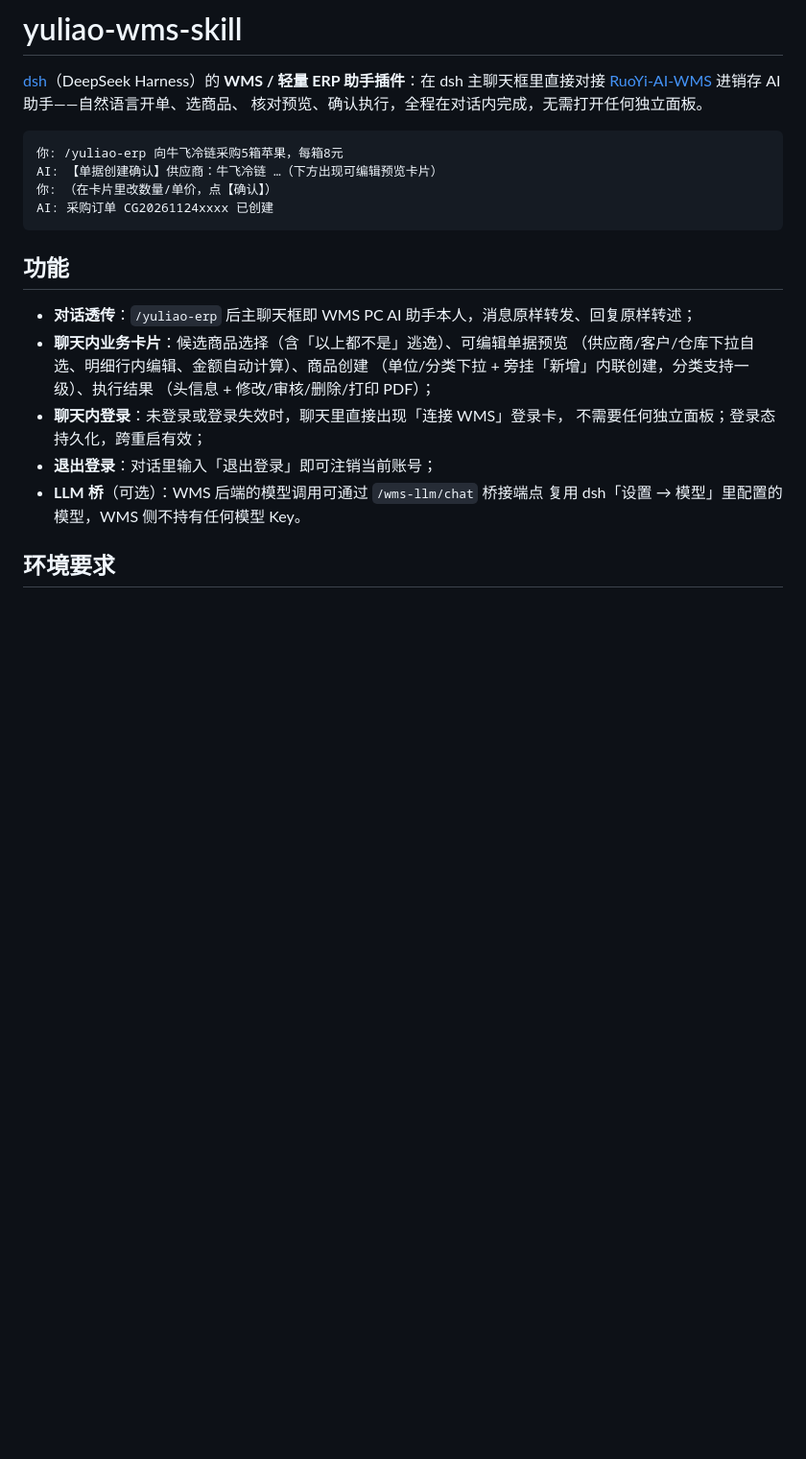
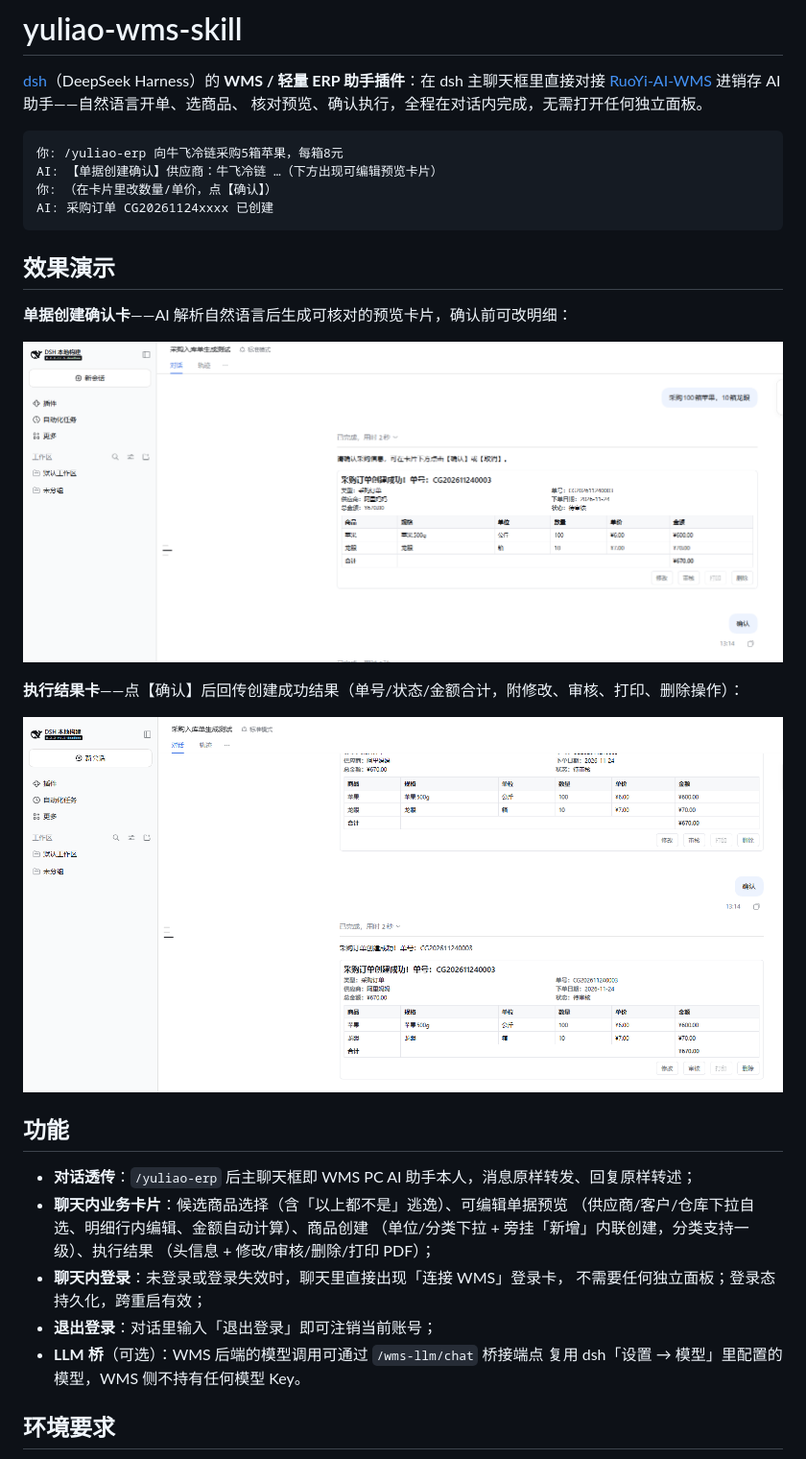
Before and after one commit to zzm-gittest/yuliao-wms-skill, a Markdown page: README.md, the part around the change. Shown at 96% size. Drawn GitHub-style; pictures changed too: docs/screenshots/order-confirm-card.png (added), docs/screenshots/order-created-success.png (added); blank space fills up the shorter version.

Commit message:
docs: add order flow screenshots to README

````diff
--- a/README.md
+++ b/README.md
@@ -11,6 +11,16 @@ AI: 【单据创建确认】供应商：牛飞冷链 …（下方出现可编辑
 你: （在卡片里改数量/单价，点【确认】）
 AI: 采购订单 CG20261124xxxx 已创建
 ```
+
+## 效果演示
+
+**单据创建确认卡**——AI 解析自然语言后生成可核对的预览卡片，确认前可改明细：
+
+![单据创建确认卡](docs/screenshots/order-confirm-card.png)
+
+**执行结果卡**——点【确认】后回传创建成功结果（单号/状态/金额合计，附修改、审核、打印、删除操作）：
+
+![执行结果卡](docs/screenshots/order-created-success.png)
 
 ## 功能
 
````
